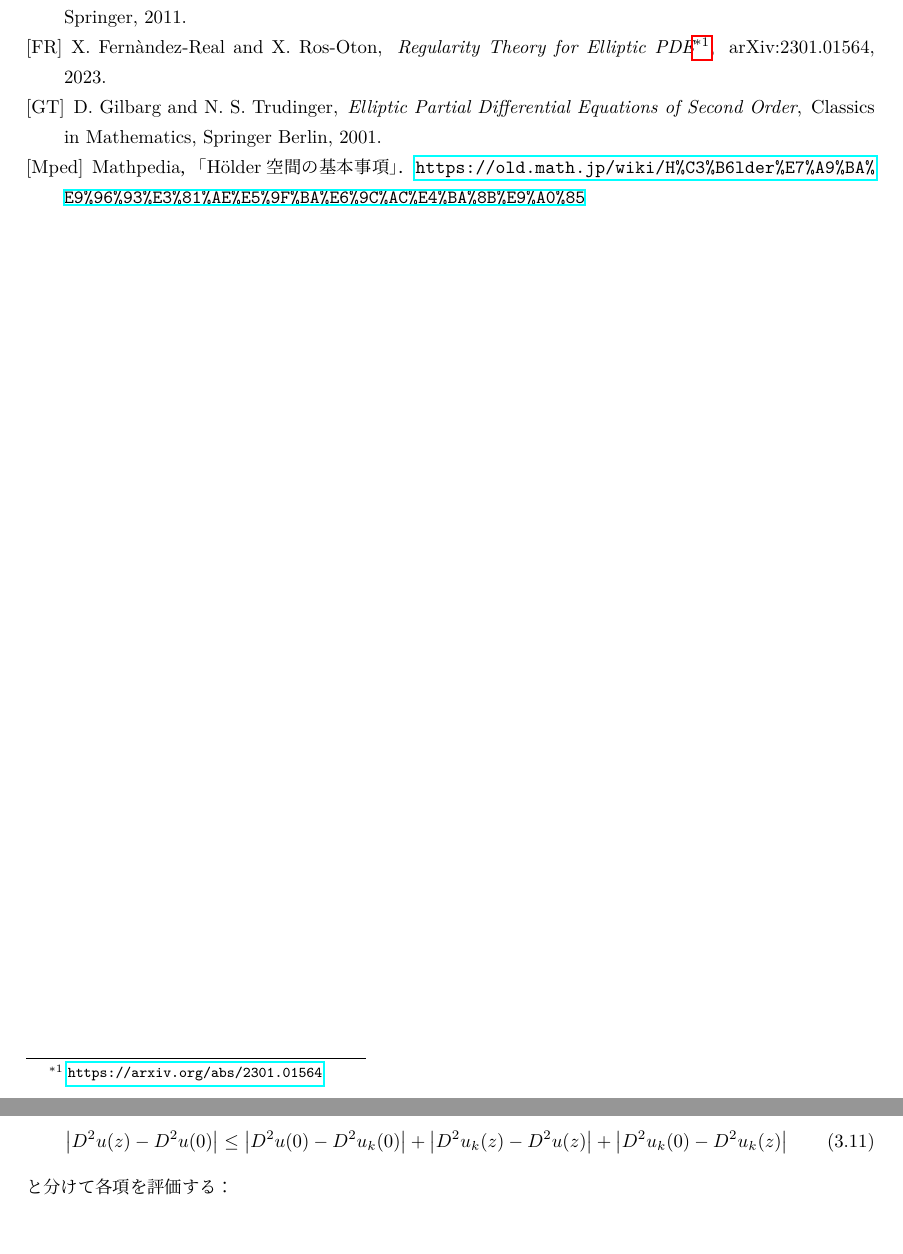
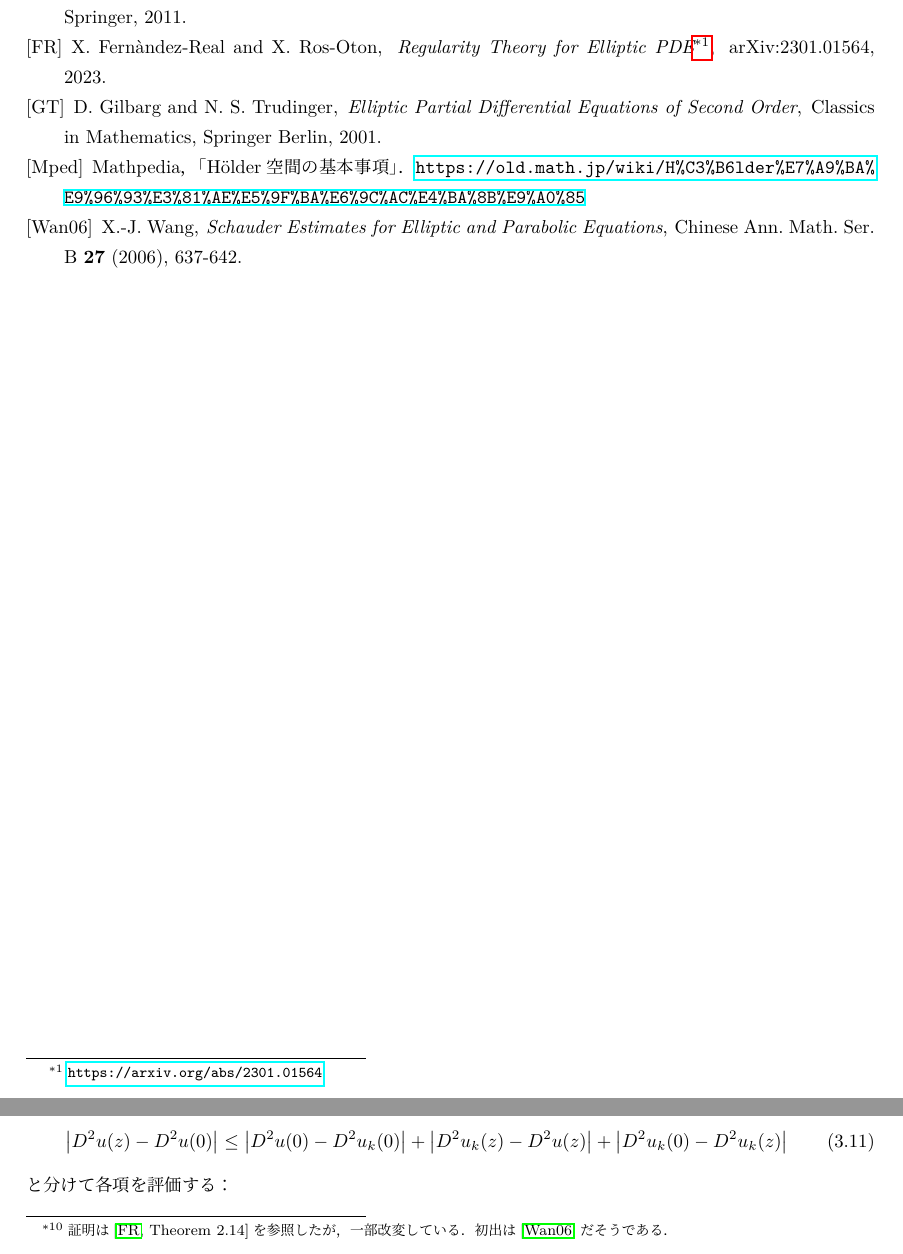
Before and after one commit to takj-unci/pde_notes, a LaTeX document (pde_notes.tex): two parts of pages 2 and 33 of 36, joined at a grey line, cut so that both start at the same text. Compiled offline with LuaLaTeX.

Commit message:
under edit

```diff
--- a/pde_notes.tex
+++ b/pde_notes.tex
@@ -84,6 +84,12 @@
 
     \bibitem[Mped]{mped}
     Mathpedia，「Hölder空間の基本事項」．\url{https://old.math.jp/wiki/H%C3%B6lder%E7%A9%BA%E9%96%93%E3%81%AE%E5%9F%BA%E6%9C%AC%E4%BA%8B%E9%A0%85}
+
+    \bibitem[Wan06]{wan06}
+    X.-J. Wang,
+    \newblock {\em Schauder Estimates for Elliptic and
+    Parabolic Equations},
+    \newblock Chinese Ann. Math. Ser. B \textbf{27} (2006), 637-642.
 \end{thebibliography}
 \newpage
 \section*{記号}
@@ -1480,7 +1486,7 @@ Harnackの不等式よりoscillation decay\footnote{oscillationは\textipa{/\'as
     \end{equation}
     が成り立つ．
 \end{thm}
-\begin{proof}
+\begin{proof}\footnote{証明は\cite[Theorem 2.14]{fr}を参照したが，一部改変している．初出は\cite{wan06}だそうである．}
     $y,z\in\Om'$に対して
     \begin{equation}
         \abs{D^2u(z)-D^2u(y)}\leq C d^{-2-\alpha}(\abs{u}_{0;\Om}+d^{2+\alpha}[f]_{0,\alpha;\Om})\abs{y-z}^{\alpha}
```
Also changed, not shown: pde_notes.pdf.
